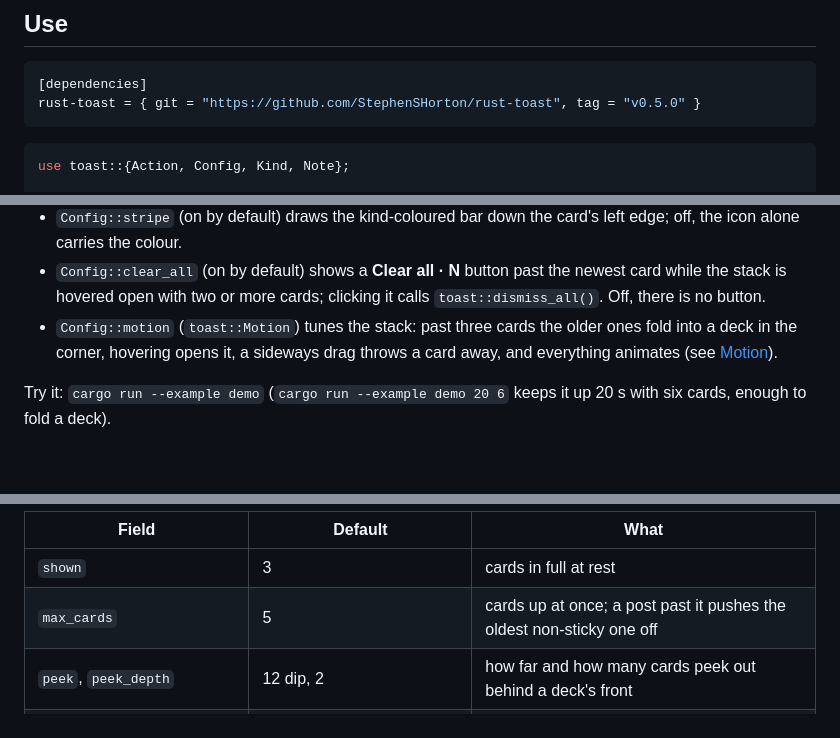
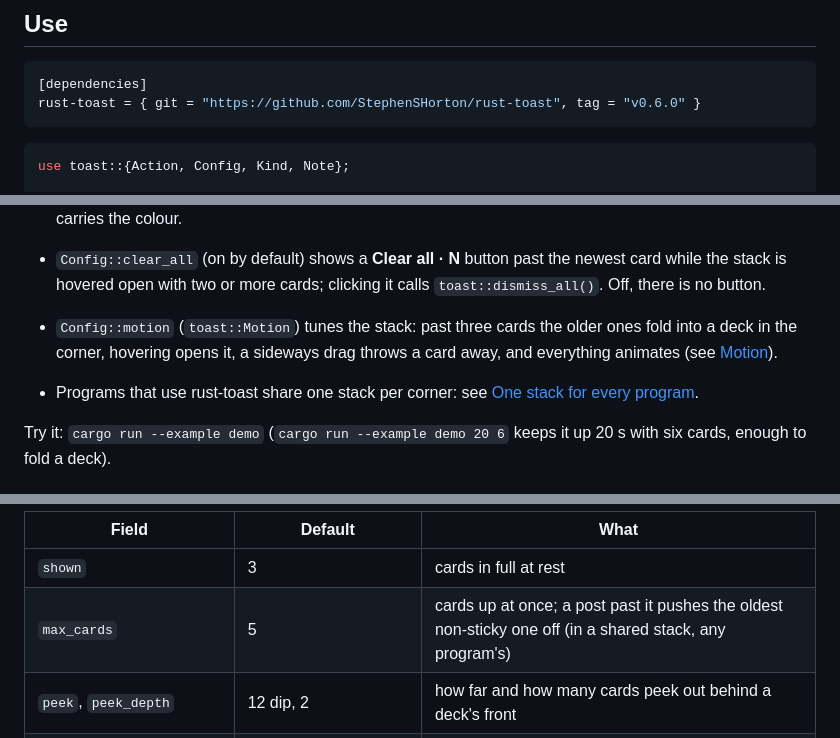
Before and after one commit to StephenSHorton/rust-toast, a Markdown page: README.md, 3 parts joined by grey strips. Rendered like a GitHub page; blank space fills up the shorter version.

````diff
--- a/README.md
+++ b/README.md
@@ -26,7 +26,7 @@ v0.2.0. It grew up inside Irori and is shared by suzuri and other apps.
 
 ```toml
 [dependencies]
-rust-toast = { git = "https://github.com/StephenSHorton/rust-toast", tag = "v0.5.0" }
+rust-toast = { git = "https://github.com/StephenSHorton/rust-toast", tag = "v0.6.0" }
 ```
 
 ```rust
@@ -63,6 +63,9 @@ toast::post(Note {
   older ones fold into a deck in the corner, hovering opens it, a sideways
   drag throws a card away, and everything animates (see [Motion](#motion)).
 
+- Programs that use rust-toast share one stack per corner: see
+  [One stack for every program](#one-stack-for-every-program).
+
 Try it: `cargo run --example demo` (`cargo run --example demo 20 6` keeps
 it up 20 s with six cards, enough to fold a deck).
 
@@ -129,7 +169,7 @@ values as `Motion::default()`:
 | Field | Default | What |
 | --- | --- | --- |
 | `shown` | 3 | cards in full at rest |
-| `max_cards` | 5 | cards up at once; a post past it pushes the oldest non-sticky one off |
+| `max_cards` | 5 | cards up at once; a post past it pushes the oldest non-sticky one off (in a shared stack, any program's) |
 | `peek`, `peek_depth` | 12 dip, 2 | how far and how many cards peek out behind a deck's front |
 | `peek_shrink`, `peek_fade` | 0.05, 0.22 | each step back: smaller, more transparent |
 | `lock` | 12 dip | drag that decides its axis |
````
Also changed, not shown: other parts of README.md (+37 -0 lines), MAC.md (+16 -0 lines), PROTOCOL.md (+7 -0 lines), docs/shared-stack.png (added), 11 other files.
